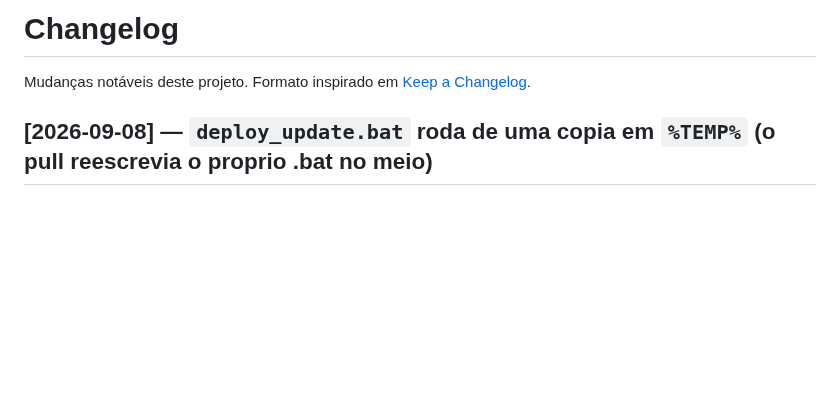
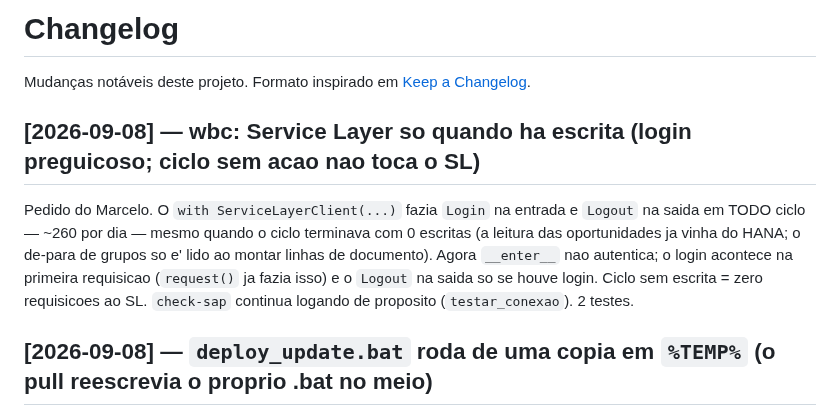
Before and after one commit to MarceloProjetos/oportunidade_wbc, a Markdown page: CHANGELOG.md, the part around the change. Drawn GitHub-style; blank space fills up the shorter version.

Commit message:
docs: CHANGELOG e plano do login preguicoso do Service Layer (1ebb507)
Co-Authored-By: Claude Fable 5.1 <noreply@anthropic.com>

```diff
--- a/CHANGELOG.md
+++ b/CHANGELOG.md
@@ -2,6 +2,15 @@
 
 Mudanças notáveis deste projeto. Formato inspirado em
 [Keep a Changelog](https://keepachangelog.com/pt-BR/1.1.0/).
+
+## [2026-09-08] — wbc: Service Layer so quando ha escrita (login preguicoso; ciclo sem acao nao toca o SL)
+
+Pedido do Marcelo. O `with ServiceLayerClient(...)` fazia `Login` na entrada e `Logout` na saida
+em TODO ciclo — ~260 por dia — mesmo quando o ciclo terminava com 0 escritas (a leitura das
+oportunidades ja vinha do HANA; o de-para de grupos so e' lido ao montar linhas de documento).
+Agora `__enter__` nao autentica; o login acontece na primeira requisicao (`request()` ja fazia
+isso) e o `Logout` na saida so se houve login. Ciclo sem escrita = zero requisicoes ao SL.
+`check-sap` continua logando de proposito (`testar_conexao`). 2 testes.
 
 ## [2026-09-08] — `deploy_update.bat` roda de uma copia em `%TEMP%` (o pull reescrevia o proprio .bat no meio)
 
```
Also changed, not shown: docs/PLANO_INTEGRACAO_WBCPYTHON.md (+4 -3 lines).
